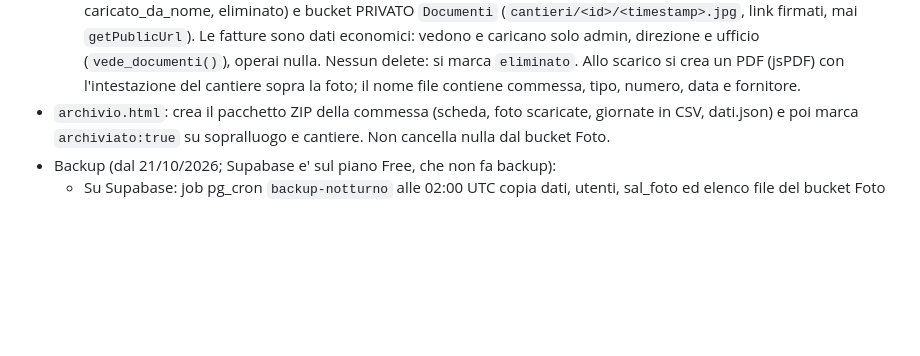
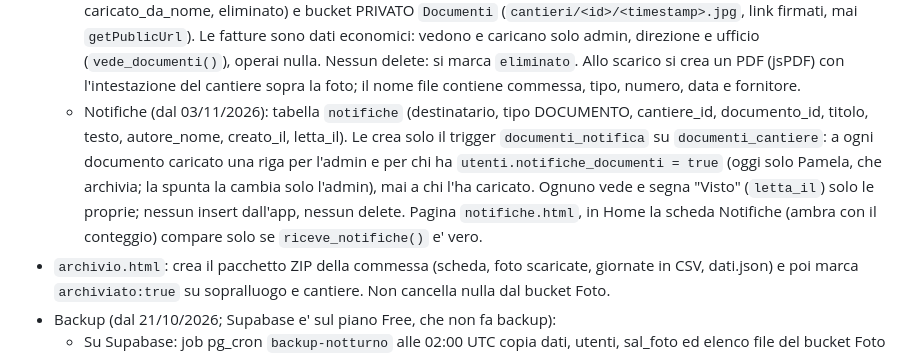
Before and after one commit to andreafazi89-sys/CommessaPro, a Markdown page: CLAUDE.md, the part around the change. Rendered like a GitHub page; blank space fills up the shorter version.

Commit message:
CLAUDE.md: tabella notifiche e pagina Notifiche
Co-Authored-By: Claude Opus 5.5 <noreply@anthropic.com>
Claude-Session: https://claude.ai/code/session_01Q8JMQNdHMfYVtACb1Fe6qR

```diff
--- a/CLAUDE.md
+++ b/CLAUDE.md
@@ -31,6 +31,14 @@ Futuro prodotto SaaS: il codice deve restare pulito e riutilizzabile.
     direzione e ufficio (`vede_documenti()`), operai nulla. Nessun delete: si marca
     `eliminato`. Allo scarico si crea un PDF (jsPDF) con l'intestazione del cantiere
     sopra la foto; il nome file contiene commessa, tipo, numero, data e fornitore.
+  - Notifiche (dal 03/11/2026): tabella `notifiche` (destinatario, tipo DOCUMENTO,
+    cantiere_id, documento_id, titolo, testo, autore_nome, creato_il, letta_il).
+    Le crea solo il trigger `documenti_notifica` su `documenti_cantiere`: a ogni documento
+    caricato una riga per l'admin e per chi ha `utenti.notifiche_documenti = true`
+    (oggi solo Pamela, che archivia; la spunta la cambia solo l'admin), mai a chi l'ha
+    caricato. Ognuno vede e segna "Visto" (`letta_il`) solo le proprie; nessun insert
+    dall'app, nessun delete. Pagina `notifiche.html`, in Home la scheda Notifiche
+    (ambra con il conteggio) compare solo se `riceve_notifiche()` e' vero.
 - `archivio.html`: crea il pacchetto ZIP della commessa (scheda, foto scaricate,
   giornate in CSV, dati.json) e poi marca `archiviato:true` su sopralluogo e
   cantiere. Non cancella nulla dal bucket Foto.
```
